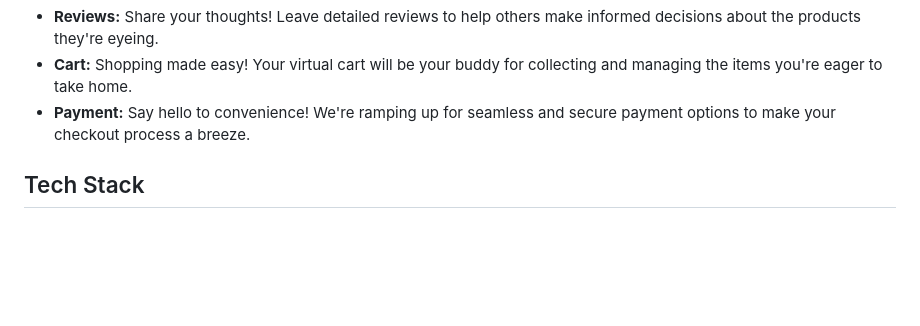
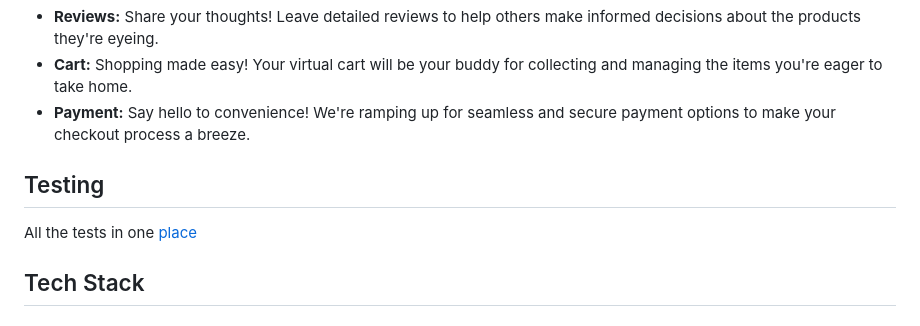
Before and after one commit to mistersouza/localle, a Markdown page: README.md, the part around the change. Rendered like a GitHub page; blank space fills up the shorter version.

Commit message:
Readme, testing

```diff
--- a/README.md
+++ b/README.md
@@ -182,6 +182,10 @@ Started with a free template to hustle up our MVP launch - gotta nail those must
 - __Cart:__ Shopping made easy! Your virtual cart will be your buddy for collecting and managing the items you're eager to take home.
 - __Payment:__ Say hello to convenience! We're ramping up for seamless and secure payment options to make your checkout process a breeze.
 
+## Testing
+
+All the tests in one [place]()
+
 ## Tech Stack
 
 ### Languages Spoken Here
```
Also changed, not shown: testing.md (added).
